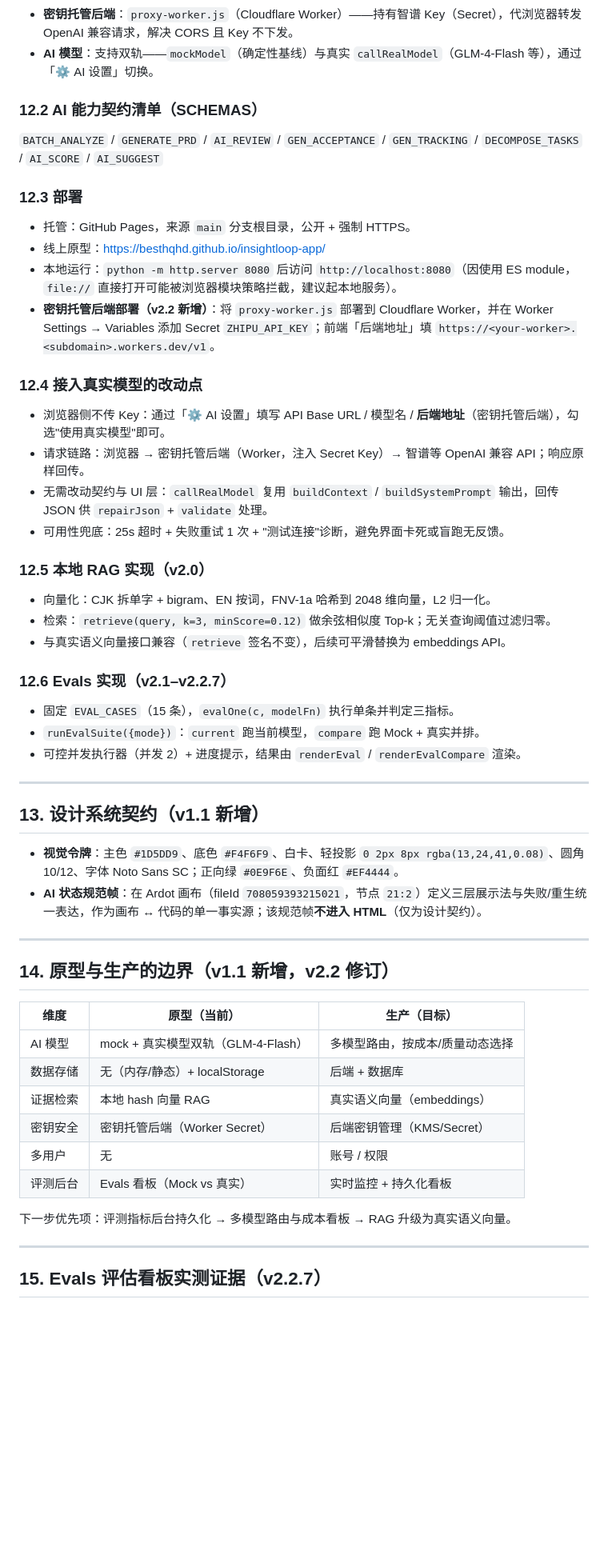
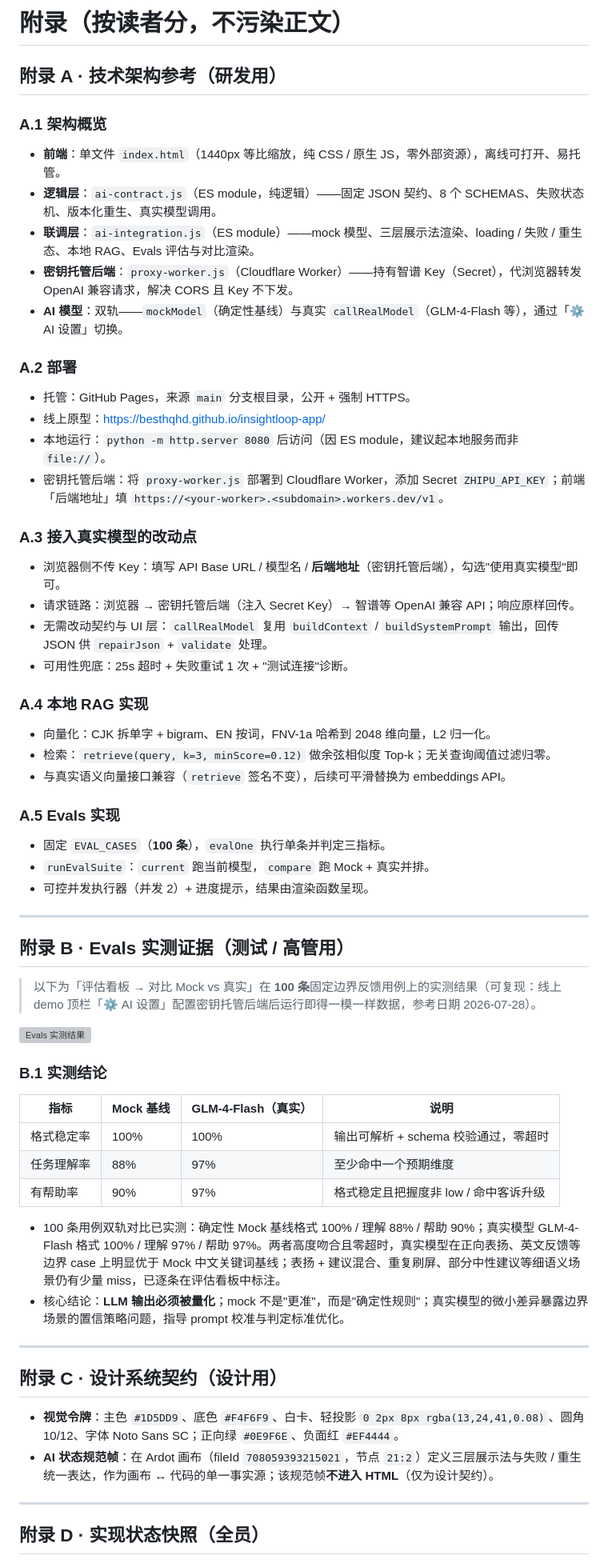
Before and after one commit to besthqhd/insightloop-app, a Markdown page: InsightLoop_PRD.md, the part around one of its changes. Shown at 80% size. GitHub-like rendering; blank space fills up the shorter version; grey boxes are pictures that could not be loaded.

```diff
--- a/InsightLoop_PRD.md
+++ b/InsightLoop_PRD.md
@@ -329,59 +347,68 @@
+# 附录（按读者分，不污染正文）
+
+## 附录 A · 技术架构参考（研发用）
+
+### A.1 架构概览
+
+- **前端**：单文件 `index.html`（1440px 等比缩放，纯 CSS / 原生 JS，零外部资源），离线可打开、易托管。
+- **逻辑层**：`ai-contract.js`（ES module，纯逻辑）——固定 JSON 契约、8 个 SCHEMAS、失败状态机、版本化重生、真实模型调用。
+- **联调层**：`ai-integration.js`（ES module）——mock 模型、三层展示法渲染、loading / 失败 / 重生态、本地 RAG、Evals 评估与对比渲染。
 - **密钥托管后端**：`proxy-worker.js`（Cloudflare Worker）——持有智谱 Key（Secret），代浏览器转发 OpenAI 兼容请求，解决 CORS 且 Key 不下发。
-- **AI 模型**：支持双轨——`mockModel`（确定性基线）与真实 `callRealModel`（GLM-4-Flash 等），通过「⚙ AI 设置」切换。
+- **AI 模型**：双轨——`mockModel`（确定性基线）与真实 `callRealModel`（GLM-4-Flash 等），通过「⚙ AI 设置」切换。
 
-### 12.2 AI 能力契约清单（SCHEMAS）
-
-`BATCH_ANALYZE` / `GENERATE_PRD` / `AI_REVIEW` / `GEN_ACCEPTANCE` / `GEN_TRACKING` / `DECOMPOSE_TASKS` / `AI_SCORE` / `AI_SUGGEST`
-
-### 12.3 部署
+### A.2 部署
 
 - 托管：GitHub Pages，来源 `main` 分支根目录，公开 + 强制 HTTPS。
 - 线上原型：<https://besthqhd.github.io/insightloop-app/>
-- 本地运行：`python -m http.server 8080` 后访问 `http://localhost:8080`（因使用 ES module，`file://` 直接打开可能被浏览器模块策略拦截，建议起本地服务）。
-- **密钥托管后端部署（v2.2 新增）**：将 `proxy-worker.js` 部署到 Cloudflare Worker，并在 Worker Settings → Variables 添加 Secret `ZHIPU_API_KEY`；前端「后端地址」填 `https://<your-worker>.<subdomain>.workers.dev/v1`。
+- 本地运行：`python -m http.server 8080` 后访问（因 ES module，建议起本地服务而非 `file://`）。
+- 密钥托管后端：将 `proxy-worker.js` 部署到 Cloudflare Worker，添加 Secret `ZHIPU_API_KEY`；前端「后端地址」填 `https://<your-worker>.<subdomain>.workers.dev/v1`。
 
-### 12.4 接入真实模型的改动点
+### A.3 接入真实模型的改动点
 
-- 浏览器侧不传 Key：通过「⚙ AI 设置」填写 API Base URL / 模型名 / **后端地址**（密钥托管后端），勾选"使用真实模型"即可。
-- 请求链路：浏览器 → 密钥托管后端（Worker，注入 Secret Key）→ 智谱等 OpenAI 兼容 API；响应原样回传。
+- 浏览器侧不传 Key：填写 API Base URL / 模型名 / **后端地址**（密钥托管后端），勾选"使用真实模型"即可。
+- 请求链路：浏览器 → 密钥托管后端（注入 Secret Key）→ 智谱等 OpenAI 兼容 API；响应原样回传。
 - 无需改动契约与 UI 层：`callRealModel` 复用 `buildContext` / `buildSystemPrompt` 输出，回传 JSON 供 `repairJson` + `validate` 处理。
-- 可用性兜底：25s 超时 + 失败重试 1 次 + "测试连接"诊断，避免界面卡死或盲跑无反馈。
+- 可用性兜底：25s 超时 + 失败重试 1 次 + "测试连接"诊断。
 
-### 12.5 本地 RAG 实现（v2.0）
+### A.4 本地 RAG 实现
 
 - 向量化：CJK 拆单字 + bigram、EN 按词，FNV-1a 哈希到 2048 维向量，L2 归一化。
 - 检索：`retrieve(query, k=3, minScore=0.12)` 做余弦相似度 Top-k；无关查询阈值过滤归零。
 - 与真实语义向量接口兼容（`retrieve` 签名不变），后续可平滑替换为 embeddings API。
 
-### 12.6 Evals 实现（v2.1–v2.2.7）
+### A.5 Evals 实现
 
-- 固定 `EVAL_CASES`（15 条），`evalOne(c, modelFn)` 执行单条并判定三指标。
-- `runEvalSuite({mode})`：`current` 跑当前模型，`compare` 跑 Mock + 真实并排。
-- 可控并发执行器（并发 2）+ 进度提示，结果由 `renderEval` / `renderEvalCompare` 渲染。
+- 固定 `EVAL_CASES`（**100 条**），`evalOne` 执行单条并判定三指标。
+- `runEvalSuite`：`current` 跑当前模型，`compare` 跑 Mock + 真实并排。
+- 可控并发执行器（并发 2）+ 进度提示，结果由渲染函数呈现。
 
 ---
 
-## 13. 设计系统契约（v1.1 新增）
+## 附录 B · Evals 实测证据（测试 / 高管用）
 
-- **视觉令牌**：主色 `#1D5DD9`、底色 `#F4F6F9`、白卡、轻投影 `0 2px 8px rgba(13,24,41,0.08)`、圆角 10/12、字体 Noto Sans SC；正向绿 `#0E9F6E`、负面红 `#EF4444`。
-- **AI 状态规范帧**：在 Ardot 画布（fileId `708059393215021`，节点 `21:2`）定义三层展示法与失败/重生统一表达，作为画布 ↔ 代码的单一事实源；该规范帧**不进入 HTML**（仅为设计契约）。
+> 以下为「评估看板 → 对比 Mock vs 真实」在 **100 条**固定边界反馈用例上的实测结果（可复现：线上 demo 顶栏「⚙ AI 设置」配置密钥托管后端后运行即得一模一样数据，参考日期 2026-07-28）。
+
+![Evals 实测结果](./evals-evidence.svg)
+
+### B.1 实测结论
+
+| 指标    | Mock 基线   | GLM-4-Flash（真实） | 说明                      |
+| ----- | --------- | --------------- | ----------------------- |
+| 格式稳定率 | 100%      | 100%           | 输出可解析 + schema 校验通过，零超时 |
+| 任务理解率 | 88%       | 97%            | 至少命中一个预期维度              |
+| 有帮助率  | 90%       | 97%            | 格式稳定且把握度非 low / 命中客诉升级  |
+
+- 100 条用例双轨对比已实测：确定性 Mock 基线格式 100% / 理解 88% / 帮助 90%；真实模型 GLM-4-Flash 格式 100% / 理解 97% / 帮助 97%。两者高度吻合且零超时，真实模型在正向表扬、英文反馈等边界 case 上明显优于 Mock 中文关键词基线；表扬 + 建议混合、重复刷屏、部分中性建议等细语义场景仍有少量 miss，已逐条在评估看板中标注。
+- 核心结论：**LLM 输出必须被量化**；mock 不是"更准"，而是"确定性规则"；真实模型的微小差异暴露边界场景的置信策略问题，指导 prompt 校准与判定标准优化。
 
 ---
 
-## 14. 原型与生产的边界（v1.1 新增，v2.2 修订）
+## 附录 C · 设计系统契约（设计用）
 
-| 维度    | 原型（当前）                | 生产（目标）          |
-| ----- | ---------------------- | ---------------- |
-| AI 模型 | mock + 真实模型双轨（GLM-4-Flash） | 多模型路由，按成本/质量动态选择  |
-| 数据存储  | 无（内存/静态）+ localStorage   | 后端 + 数据库          |
-| 证据检索  | 本地 hash 向量 RAG          | 真实语义向量（embeddings） |
-| 密钥安全  | 密钥托管后端（Worker Secret）     | 后端密钥管理（KMS/Secret）  |
-| 多用户   | 无                      | 账号 / 权限           |
-| 评测后台  | Evals 看板（Mock vs 真实）     | 实时监控 + 持久化看板       |
-
-下一步优先项：评测指标后台持久化 → 多模型路由与成本看板 → RAG 升级为真实语义向量。
+- **视觉令牌**：主色 `#1D5DD9`、底色 `#F4F6F9`、白卡、轻投影 `0 2px 8px rgba(13,24,41,0.08)`、圆角 10/12、字体 Noto Sans SC；正向绿 `#0E9F6E`、负面红 `#EF4444`。
+- **AI 状态规范帧**：在 Ardot 画布（fileId `708059393215021`，节点 `21:2`）定义三层展示法与失败 / 重生统一表达，作为画布 ↔ 代码的单一事实源；该规范帧**不进入 HTML**（仅为设计契约）。
 
 ---
 
-## 15. Evals 评估看板实测证据（v2.2.7）
+## 附录 D · 实现状态快照（全员）
 
```
Also changed, not shown: other parts of InsightLoop_PRD.md (+155 -150 lines).
